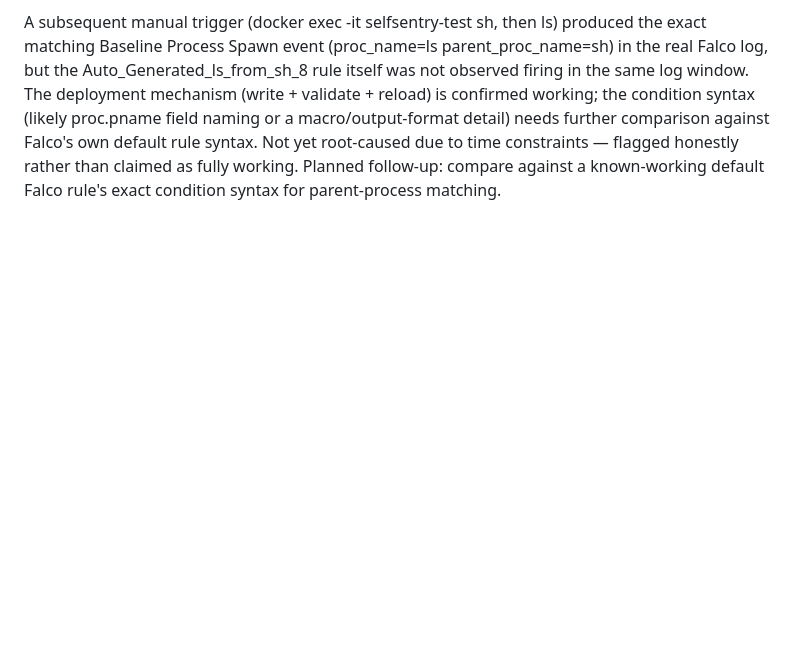
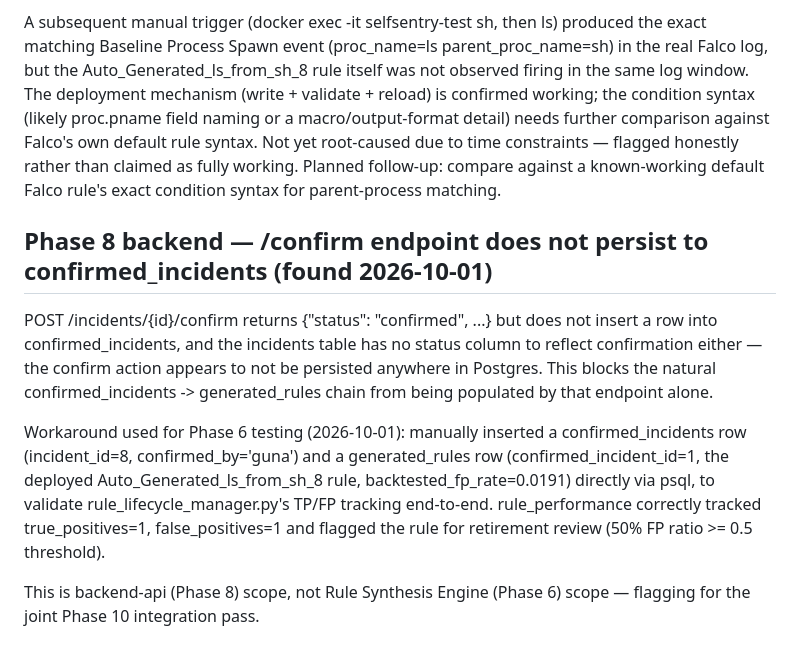
Before and after one commit to guna-hash/selfsentry, a Markdown page: docs/known_limitations.md, the part around the change. Drawn GitHub-style; blank space fills up the shorter version.

Commit message:
docs: flag Phase 8 /confirm endpoint not persisting to confirmed_incidents

```diff
--- a/docs/known_limitations.md
+++ b/docs/known_limitations.md
@@ -52,3 +52,24 @@ against Falco's own default rule syntax. Not yet root-caused due to
 time constraints — flagged honestly rather than claimed as fully
 working. Planned follow-up: compare against a known-working default
 Falco rule's exact condition syntax for parent-process matching.
+
+## Phase 8 backend — /confirm endpoint does not persist to confirmed_incidents (found 2026-10-01)
+
+POST /incidents/{id}/confirm returns {"status": "confirmed", ...} but
+does not insert a row into confirmed_incidents, and the incidents
+table has no status column to reflect confirmation either — the
+confirm action appears to not be persisted anywhere in Postgres.
+This blocks the natural confirmed_incidents -> generated_rules chain
+from being populated by that endpoint alone.
+
+Workaround used for Phase 6 testing (2026-10-01): manually inserted a
+confirmed_incidents row (incident_id=8, confirmed_by='guna') and a
+generated_rules row (confirmed_incident_id=1, the deployed
+Auto_Generated_ls_from_sh_8 rule, backtested_fp_rate=0.0191) directly
+via psql, to validate rule_lifecycle_manager.py's TP/FP tracking
+end-to-end. rule_performance correctly tracked true_positives=1,
+false_positives=1 and flagged the rule for retirement review (50% FP
+ratio >= 0.5 threshold).
+
+This is backend-api (Phase 8) scope, not Rule Synthesis Engine (Phase
+6) scope — flagging for the joint Phase 10 integration pass.
```
